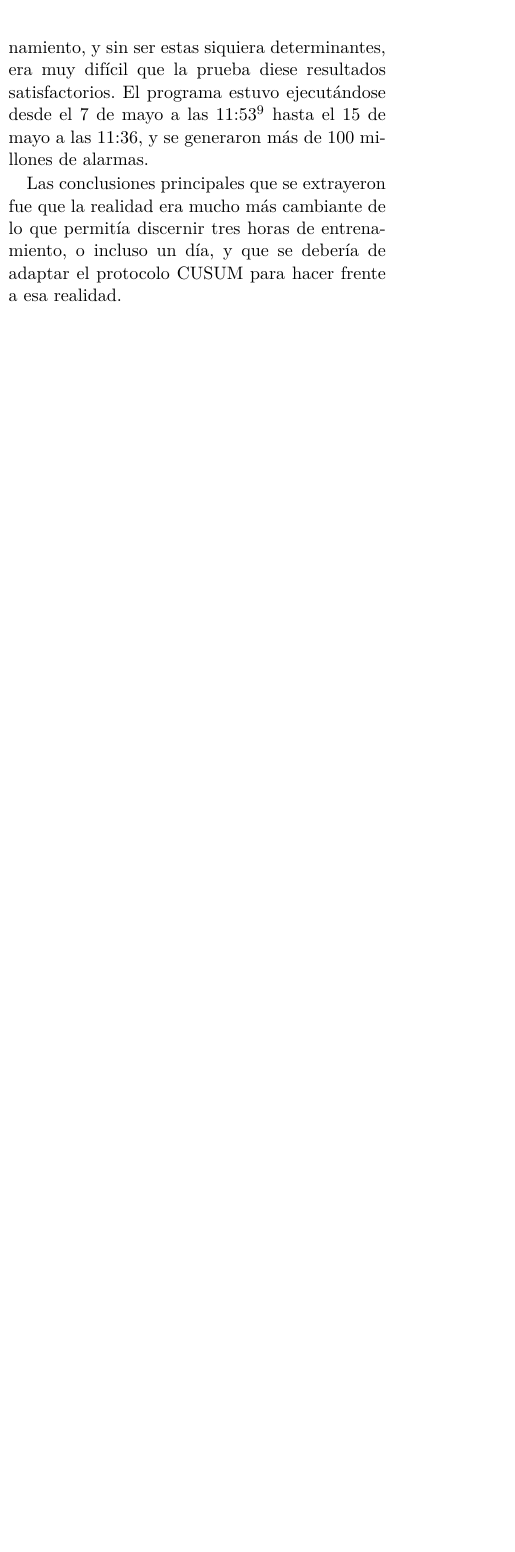
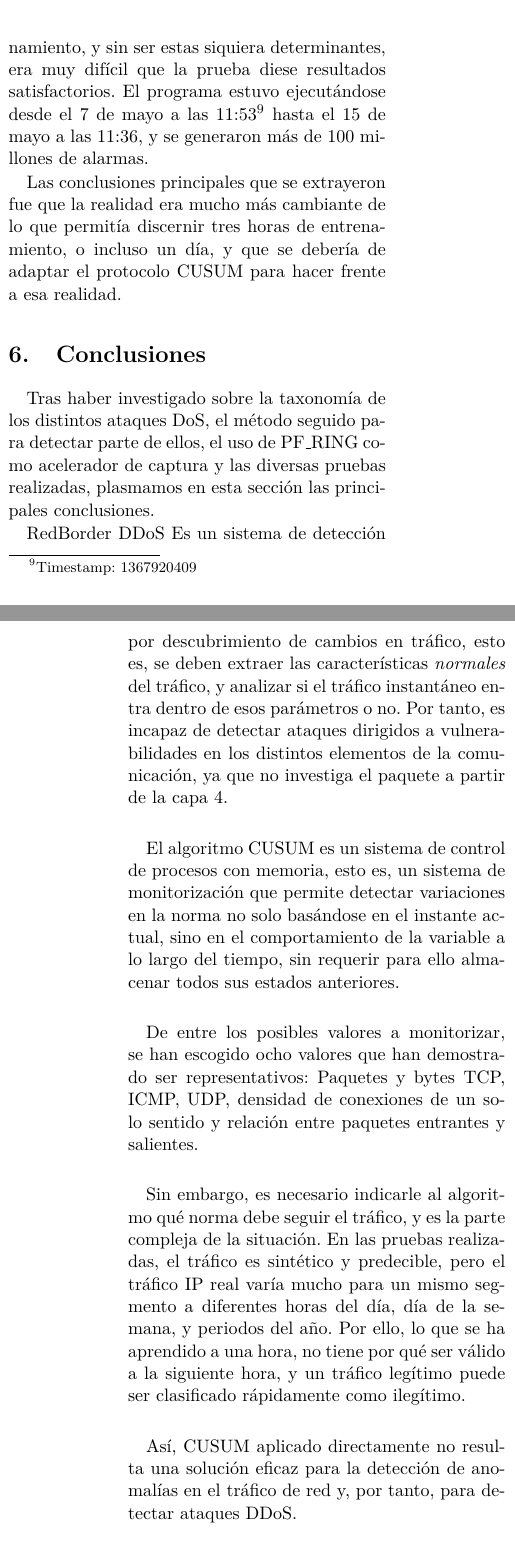
Before and after one commit to RaquelCampuzano/proyecto, a LaTeX paper (articulo/articulo.tex, which reads articulo/Conclusiones/Conclusiones.tex): part of one column of page 9 of 10 before the commit and two parts of the columns of pages 9 and 10 of 11 after it, the two joined at a grey line, cut so that both start at the same text, the shorter picture padded with empty space. Compiled offline with pdfLaTeX.

Commit message:
Añade sección de conclusiones

```diff
--- /dev/null
+++ b/articulo/Conclusiones/Conclusiones.tex
@@ -0,0 +1,30 @@
+% !TEX root =../articulo.tex
+\section{Conclusiones}
+
+Tras haber investigado sobre la taxonomía de los distintos ataques \gls{DoS}, el método seguido para detectar parte de
+ellos, el uso de PF\_RING como acelerador de captura y las diversas
+pruebas realizadas, plasmamos en esta sección las principales conclusiones.
+
+\redborderddos{} Es un sistema de detección por descubrimiento de cambios en tráfico, esto es, se deben extraer
+las características \emph{normales} del tráfico, y analizar si el tráfico instantáneo entra dentro de esos parámetros o
+no. Por tanto, es incapaz de detectar ataques dirigidos a vulnerabilidades en los distintos elementos de la comunicación,
+ya que no investiga el paquete a partir de la capa 4.
+
+El algoritmo CUSUM es un sistema de control de procesos con memoria, esto es, un sistema de monitorización que permite
+detectar variaciones en la norma no solo basándose en el instante actual, sino en el comportamiento de la variable a lo
+largo del tiempo, sin requerir para ello almacenar todos sus estados anteriores.
+
+De entre los posibles valores a monitorizar, se han escogido ocho valores que han demostrado ser representativos:
+Paquetes y bytes TCP, ICMP, UDP, densidad de conexiones de un solo sentido y relación entre paquetes entrantes y
+salientes.
+
+Sin embargo, es necesario indicarle al algoritmo qué norma debe seguir el tráfico, y es la parte compleja de la
+situación. En las pruebas realizadas, el tráfico es sintético y predecible, pero el tráfico IP real varía mucho para un
+mismo segmento a diferentes horas del día, día de la semana, y periodos del año. Por ello, lo que se ha aprendido a una
+hora, no tiene por qué ser válido a la siguiente hora, y un tráfico legítimo puede ser clasificado rápidamente como
+ilegítimo.
+
+Así, CUSUM aplicado directamente no resulta una solución eficaz para la detección de anomalías en el tráfico de red y,
+por tanto, para detectar ataques \gls{DDoS}.
+
+\endinput
```
Also changed, not shown: articulo/articulo.tex (+1 -1 lines).
